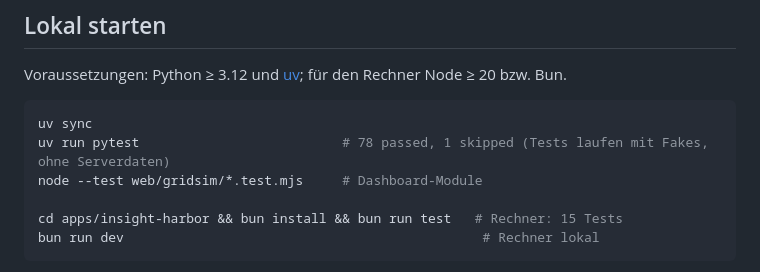
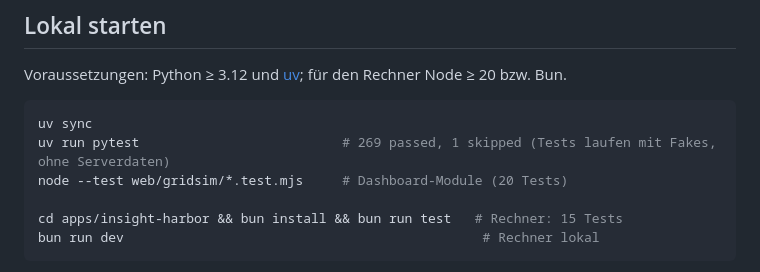
Before and after one commit to dbuchber/teb-grid-serving-storage, a Markdown page: README.md, the part around the change. Drawn GitHub-style.

Commit message:
docs(readme): current test counts
Co-Authored-By: Claude Opus 5.5 <noreply@anthropic.com>

````diff
--- a/README.md
+++ b/README.md
@@ -41,8 +41,8 @@ Voraussetzungen: Python ≥ 3.12 und [uv](https://docs.astral.sh/uv/); für den
 
 ```sh
 uv sync
-uv run pytest                          # 78 passed, 1 skipped (Tests laufen mit Fakes, ohne Serverdaten)
-node --test web/gridsim/*.test.mjs     # Dashboard-Module
+uv run pytest                          # 269 passed, 1 skipped (Tests laufen mit Fakes, ohne Serverdaten)
+node --test web/gridsim/*.test.mjs     # Dashboard-Module (20 Tests)
 
 cd apps/insight-harbor && bun install && bun run test   # Rechner: 15 Tests
 bun run dev                                              # Rechner lokal
````
